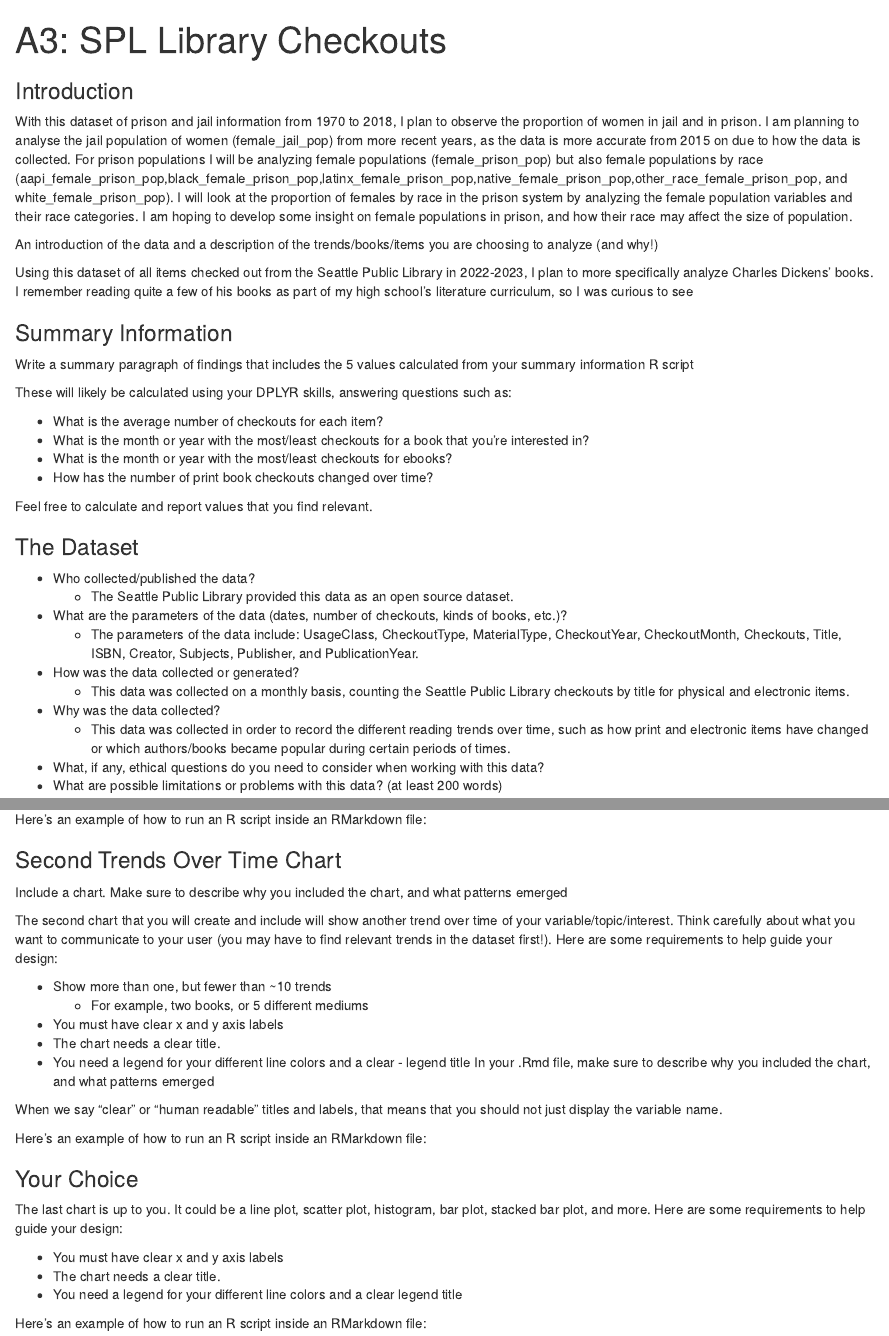
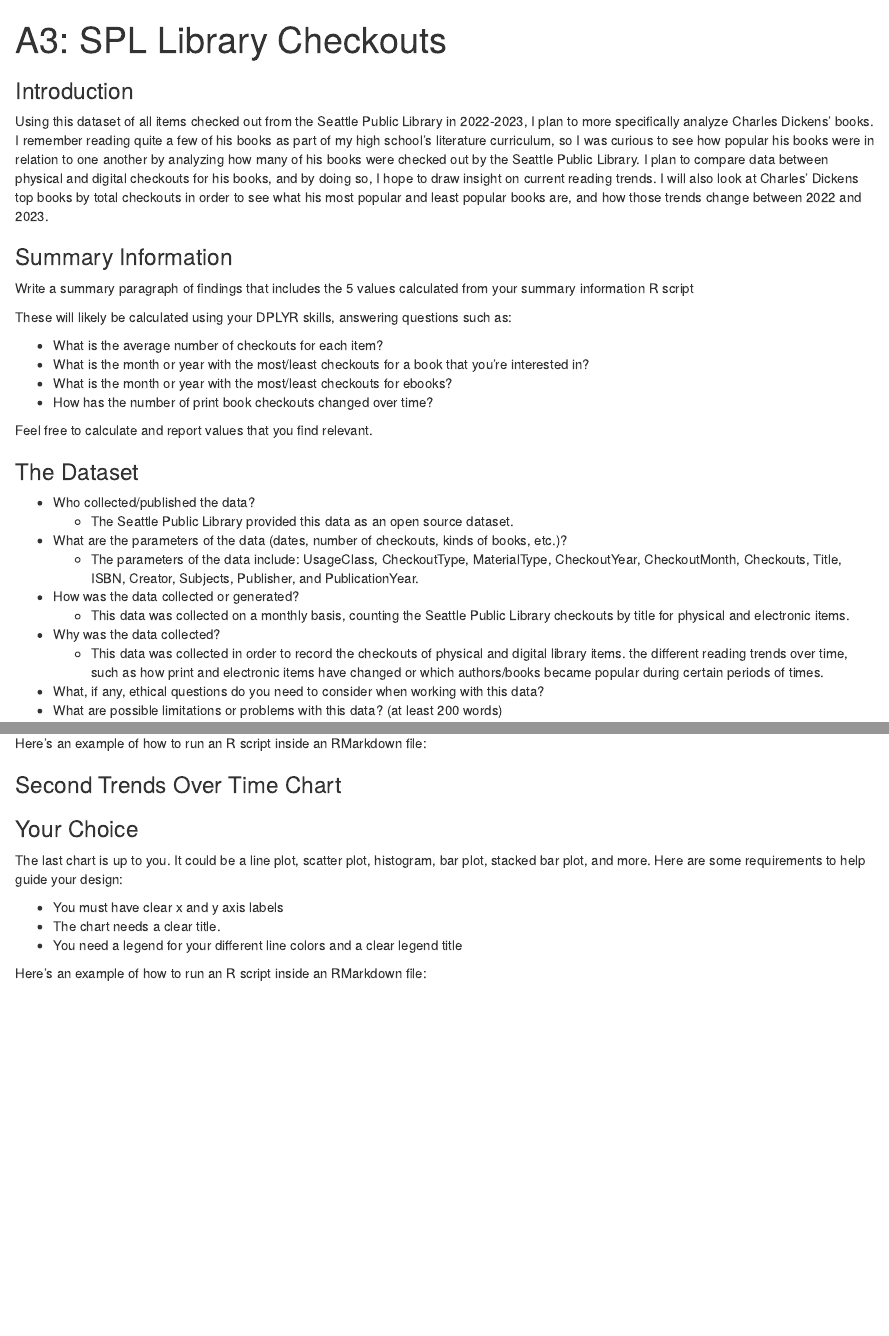
Before and after one commit to info-201a-wi23/a3-spl-checkouts-haoemilyy, an R Markdown document (index.Rmd): the page in a window 1100 px wide, from its top, and a second part further down, joined at a grey line. Rendered offline with R 4.5, knitr and Pandoc, with nearby package versions; the code chunks are not run, so their results and figures are left out.

Commit message:
Complete Introduction

````diff
--- a/index.Rmd
+++ b/index.Rmd
@@ -14,11 +14,8 @@
 ```
 
 ### Introduction
-With this dataset of prison and jail information from 1970 to 2018, I plan to observe the proportion of women in jail and in prison. I am planning to analyse the jail population of women (female_jail_pop) from more recent years, as the data is more accurate from 2015 on due to how the data is collected. For prison populations I will be analyzing female populations (female_prison_pop) but also female populations by race (aapi_female_prison_pop,black_female_prison_pop,latinx_female_prison_pop,native_female_prison_pop,other_race_female_prison_pop, and white_female_prison_pop). I will look at the proportion of females by race in the prison system by analyzing the female population variables and their race categories. I am hoping to develop some insight on female populations in prison, and how their race may affect the size of population.
 
-An introduction of the data and a description of the trends/books/items you are choosing to analyze (and why!)
-
-Using this dataset of all items checked out from the Seattle Public Library in 2022-2023, I plan to more specifically analyze Charles Dickens' books. I remember reading quite a few of his books as part of my high school's literature curriculum, so I was curious to see
+Using this dataset of all items checked out from the Seattle Public Library in 2022-2023, I plan to more specifically analyze Charles Dickens' books. I remember reading quite a few of his books as part of my high school's literature curriculum, so I was curious to see how popular his books were in relation to one another by analyzing how many of his books were checked out by the Seattle Public Library. I plan to compare data between physical and digital checkouts for his books, and by doing so, I hope to draw insight on current reading trends. I will also look at Charles' Dickens top books by total checkouts in order to see what his most popular and least popular books are, and how those trends change between 2022 and 2023.
 
 ### Summary Information
 
@@ -42,7 +39,7 @@
 - How was the data collected or generated?
   - This data was collected on a monthly basis, counting the Seattle Public Library checkouts by title for physical and electronic items.
 - Why was the data collected?
-  - This data was collected in order to record the different reading trends over time, such as how print and electronic items have changed or which authors/books became popular during certain periods of times.
+  - This data was collected in order to record the checkouts of physical and digital library items. the different reading trends over time, such as how print and electronic items have changed or which authors/books became popular during certain periods of times.
 - What, if any, ethical questions do you need to consider when working with this data?
 - What are possible limitations or problems with this data?   (at least 200 words)
 
@@ -70,21 +67,6 @@
 
 ### Second Trends Over Time Chart
 
-Include a chart. Make sure to describe why you included the chart, and what patterns emerged
-
-The second chart that you will create and include will show another trend over time of your variable/topic/interest. Think carefully about what you want to communicate to your user (you may have to find relevant trends in the dataset first!). Here are some requirements to help guide your design:
-
-- Show more than one, but fewer than ~10 trends
-  - For example, two books, or 5 different mediums
-- You must have clear x and y axis labels
-- The chart needs a clear title.
-- You need a legend for your different line colors and a clear - legend title
-In your .Rmd file, make sure to describe why you included the chart, and what patterns emerged
-
-When we say "clear" or "human readable" titles and labels, that means that you should not just display the variable name.
-
-Here's an example of how to run an R script inside an RMarkdown file:
-
 ```{r material_plot, echo = FALSE}
 material_plot
 
````
Also changed, not shown: chart1_example.R (+1 -1 lines).
